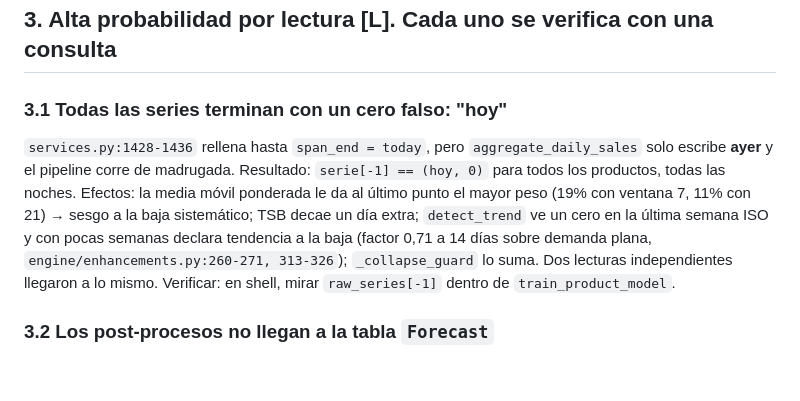
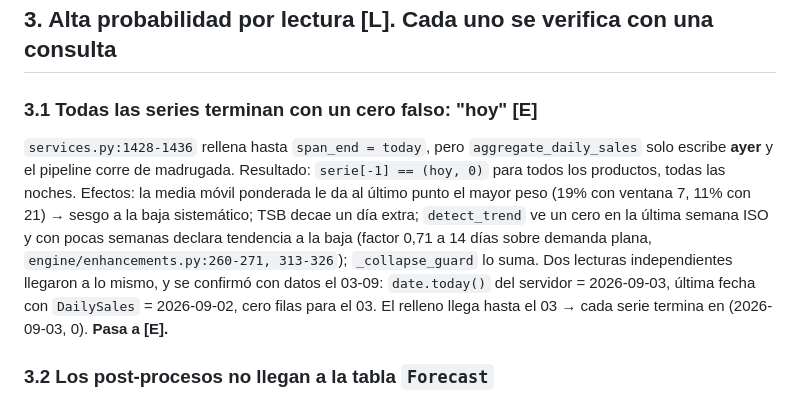
Before and after one commit to Iganziow/pulstock, a Markdown page: FORECAST_REVIEW.md, the part around the change. Drawn GitHub-style; blank space fills up the shorter version.

Commit message:
docs(forecast): el cero falso de 'hoy' pasa a confirmado con datos
DailySales llega hasta 2026-09-02 y date.today() del servidor es
2026-09-03; el relleno de ceros llega hasta hoy. Cada serie termina en
(hoy, 0) todas las noches.

Co-Authored-By: Claude Fable 5.1 <noreply@anthropic.com>

```diff
--- a/FORECAST_REVIEW.md
+++ b/FORECAST_REVIEW.md
@@ -80,7 +80,7 @@ corridas con log.
 
 ## 3. Alta probabilidad por lectura [L]. Cada uno se verifica con una consulta
 
-### 3.1 Todas las series terminan con un cero falso: "hoy"
+### 3.1 Todas las series terminan con un cero falso: "hoy" [E]
 `services.py:1428-1436` rellena hasta `span_end = today`, pero
 `aggregate_daily_sales` solo escribe **ayer** y el pipeline corre de madrugada.
 Resultado: `serie[-1] == (hoy, 0)` para todos los productos, todas las noches.
@@ -89,8 +89,10 @@ ventana 7, 11% con 21) → sesgo a la baja sistemático; TSB decae un día extra
 `detect_trend` ve un cero en la última semana ISO y con pocas semanas declara
 tendencia a la baja (factor 0,71 a 14 días sobre demanda plana,
 `engine/enhancements.py:260-271, 313-326`); `_collapse_guard` lo suma.
-Dos lecturas independientes llegaron a lo mismo. Verificar: en shell, mirar
-`raw_series[-1]` dentro de `train_product_model`.
+Dos lecturas independientes llegaron a lo mismo, y se confirmó con datos el
+03-09: `date.today()` del servidor = 2026-09-03, última fecha con `DailySales`
+= 2026-09-02, cero filas para el 03. El relleno llega hasta el 03 → cada serie
+termina en (2026-09-03, 0). **Pasa a [E].**
 
 ### 3.2 Los post-procesos no llegan a la tabla `Forecast`
 `services.py:1742-1747`: el fresh path llama `_regen_from_existing` **después**
```
